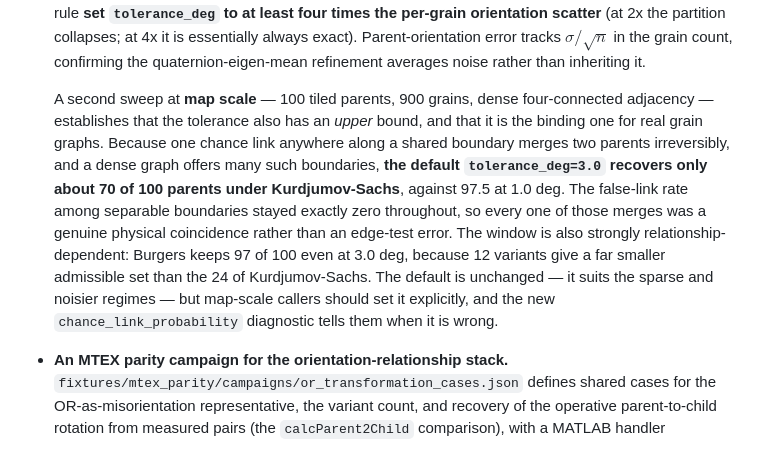
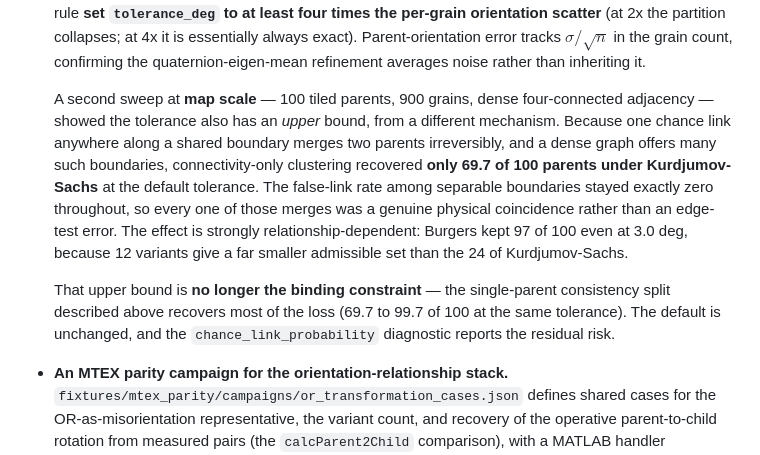
Before and after one commit to kvmani/pytex, a Markdown page: CHANGELOG.md, the part around the change. Rendered like a GitHub page.

Commit message:
Retire claims the consistency split made obsolete
Five commits of evolving findings left three statements describing a limit
that the consistency split has since largely removed. Stale claims are
defects, so they are reconciled here.

The orientation-relationship concept page said coincidental boundaries are
"the limiting factor for map-scale reconstruction". They were, before
clusters began being split by single-parent consistency. The page now states
the part that remains true, that no edge test can reject such a boundary
because it is indistinguishable from a genuine one, and then explains why
connectivity is treated as a proposal rather than proof, with the recovery
that buys.

The changelog entry for the map-scale sweep asserted the upper tolerance
bound "is the binding one for real grain graphs". It was measured as such and
the measurement stands, but the following entry removes most of it, so the
two read as a contradiction to anyone scanning the Unreleased section. It now
records the measurement and points at its own resolution.

The Phase 3 section of the progress ledger carries a forward pointer to
Phase 4, so a reader who stops early does not act on a superseded operating
window.

Co-Authored-By: Claude Opus 5 <noreply@anthropic.com>

```diff
--- a/CHANGELOG.md
+++ b/CHANGELOG.md
@@ -77,19 +77,21 @@ downstream analyses depend on them.
   inheriting it.
 
   A second sweep at **map scale** — 100 tiled parents, 900 grains, dense
-  four-connected adjacency — establishes that the tolerance also has an *upper*
-  bound, and that it is the binding one for real grain graphs. Because one
-  chance link anywhere along a shared boundary merges two parents irreversibly,
-  and a dense graph offers many such boundaries, **the default
-  `tolerance_deg=3.0` recovers only about 70 of 100 parents under
-  Kurdjumov-Sachs**, against 97.5 at 1.0 deg. The false-link rate among
+  four-connected adjacency — showed the tolerance also has an *upper* bound,
+  from a different mechanism. Because one chance link anywhere along a shared
+  boundary merges two parents irreversibly, and a dense graph offers many such
+  boundaries, connectivity-only clustering recovered **only 69.7 of 100 parents
+  under Kurdjumov-Sachs** at the default tolerance. The false-link rate among
   separable boundaries stayed exactly zero throughout, so every one of those
   merges was a genuine physical coincidence rather than an edge-test error.
-  The window is also strongly relationship-dependent: Burgers keeps 97 of 100
-  even at 3.0 deg, because 12 variants give a far smaller admissible set than
-  the 24 of Kurdjumov-Sachs. The default is unchanged — it suits the sparse and
-  noisier regimes — but map-scale callers should set it explicitly, and the new
-  `chance_link_probability` diagnostic tells them when it is wrong.
+  The effect is strongly relationship-dependent: Burgers kept 97 of 100 even at
+  3.0 deg, because 12 variants give a far smaller admissible set than the 24 of
+  Kurdjumov-Sachs.
+
+  That upper bound is **no longer the binding constraint** — the single-parent
+  consistency split described above recovers most of the loss (69.7 to 99.7 of
+  100 at the same tolerance). The default is unchanged, and the
+  `chance_link_probability` diagnostic reports the residual risk.
 
 - **An MTEX parity campaign for the orientation-relationship stack.**
   `fixtures/mtex_parity/campaigns/or_transformation_cases.json` defines shared
```
Also changed, not shown: docs/development/active_task_progress.md (+5 -3 lines), 1 other file.
